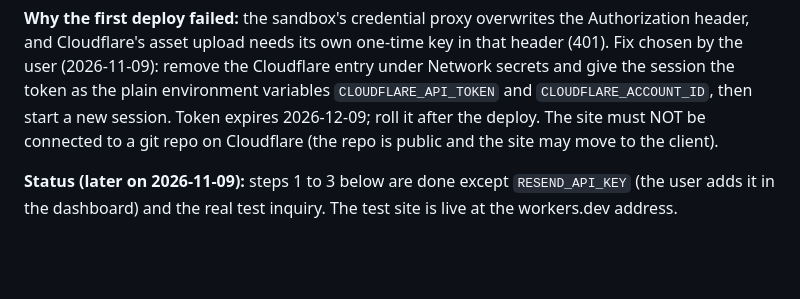
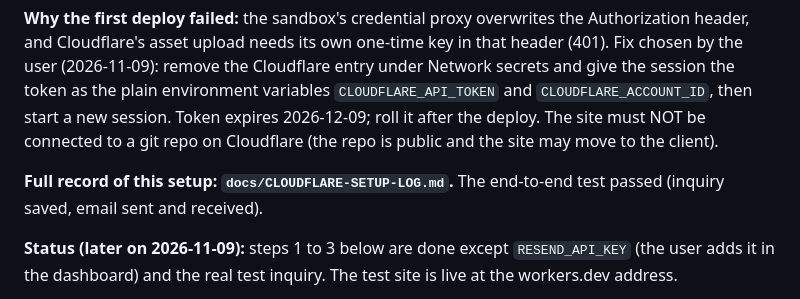
Before and after one commit to elrudo78/001showerenclosure, a Markdown page: docs/HANDOFF.md, the part around the change. GitHub-like rendering; blank space fills up the shorter version.

```diff
--- a/docs/HANDOFF.md
+++ b/docs/HANDOFF.md
@@ -135,6 +135,8 @@ The user judged the current site unprofessional, so we will **rebuild rather tha
 
 **Why the first deploy failed:** the sandbox's credential proxy overwrites the Authorization header, and Cloudflare's asset upload needs its own one-time key in that header (401). Fix chosen by the user (2026-11-09): remove the Cloudflare entry under Network secrets and give the session the token as the plain environment variables `CLOUDFLARE_API_TOKEN` and `CLOUDFLARE_ACCOUNT_ID`, then start a new session. Token expires 2026-12-09; roll it after the deploy. The site must NOT be connected to a git repo on Cloudflare (the repo is public and the site may move to the client).
 
+**Full record of this setup: `docs/CLOUDFLARE-SETUP-LOG.md`.** The end-to-end test passed (inquiry saved, email sent and received).
+
 **Status (later on 2026-11-09):** steps 1 to 3 below are done except `RESEND_API_KEY` (the user adds it in the dashboard) and the real test inquiry. The test site is live at the workers.dev address.
 
 **Next steps, in order:**
```
Also changed, not shown: docs/CLOUDFLARE-SETUP-LOG.md (added, +66 -0 lines), docs/WORKLOG.md (+6 -0 lines).
